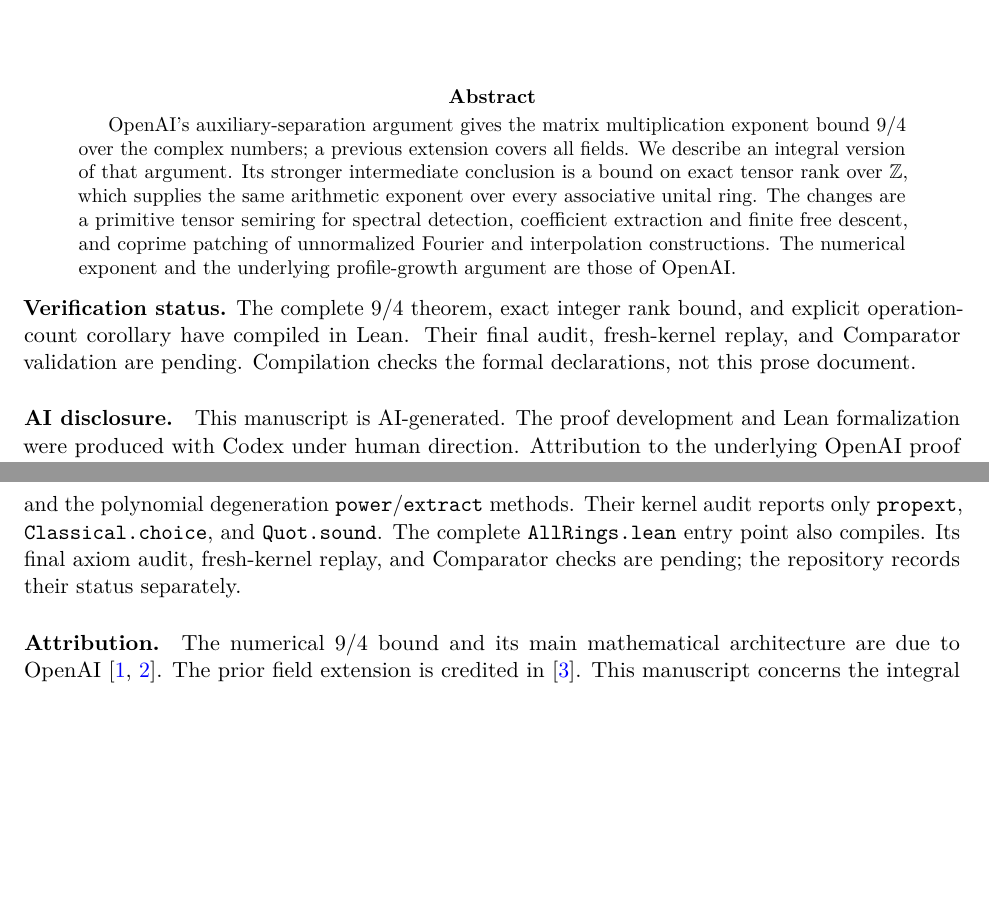
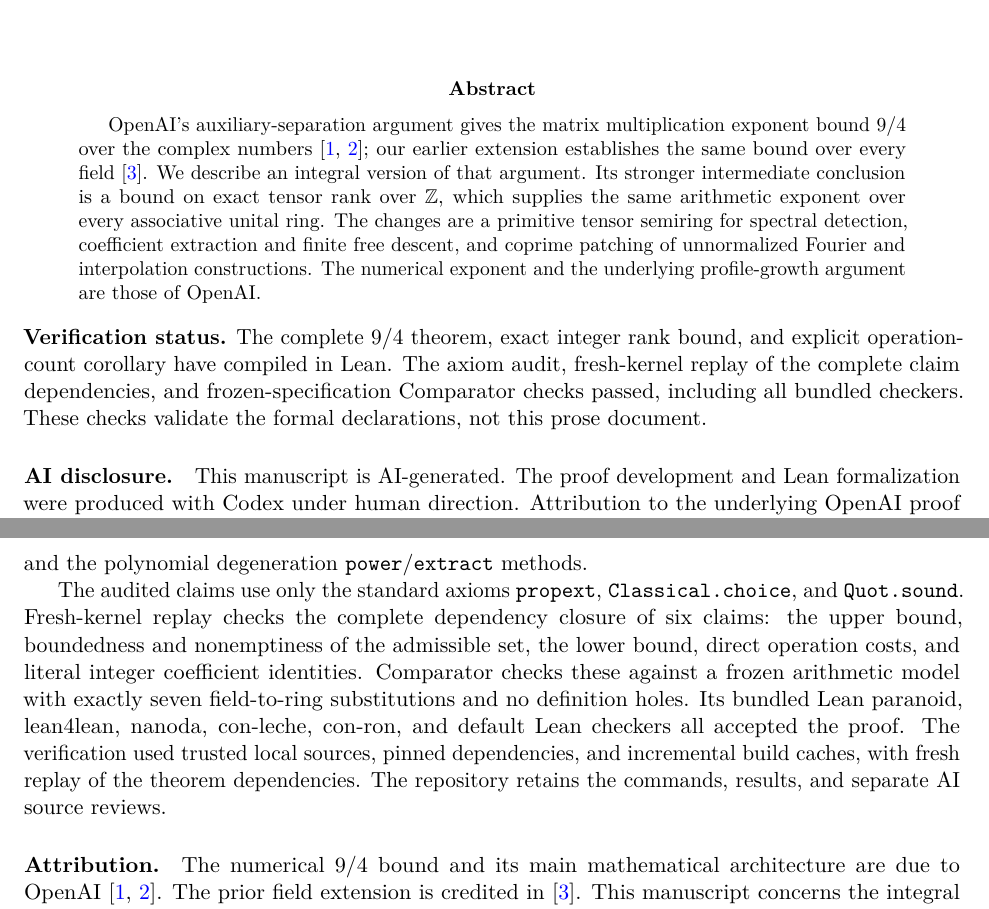
Before and after one commit to selanavot/omega_le_nine_quarters_all_rings, a LaTeX paper (paper/paper.tex): two parts of pages 1 and 6 of 6, joined at a grey line, cut so that both start at the same text, the shorter picture padded with empty space. Compiled offline with pdfLaTeX.

Commit message:
Cite the all-fields extension beside the original complex result

```diff
--- a/paper/paper.tex
+++ b/paper/paper.tex
@@ -30,8 +30,9 @@
 
 \begin{abstract}
 OpenAI's auxiliary-separation argument gives the matrix multiplication
-exponent bound $9/4$ over the complex numbers; a previous extension covers
-all fields. We describe an integral version of that argument. Its stronger
+exponent bound $9/4$ over the complex numbers \cite{OAI,OAILean}; our earlier
+extension establishes the same bound over every field \cite{Fields}.
+We describe an integral version of that argument. Its stronger
 intermediate conclusion is a bound on exact tensor rank over $\Z$, which
 supplies the same arithmetic exponent over every associative unital ring.
 The changes are a primitive tensor semiring for spectral detection,
@@ -42,8 +43,9 @@
 
 \noindent\textbf{Verification status.} The complete $9/4$ theorem, exact
 integer rank bound, and explicit operation-count corollary have compiled in
-Lean. Their final audit, fresh-kernel replay, and Comparator validation are
-pending. Compilation checks the formal declarations, not this prose document.
+Lean. The axiom audit, fresh-kernel replay of the complete claim dependencies,
+and frozen-specification Comparator checks passed, including all bundled
+checkers. These checks validate the formal declarations, not this prose document.
 
 \paragraph{AI disclosure.}
 This manuscript is AI-generated. The proof development and Lean
@@ -376,11 +378,18 @@
 exists\_prime\_clearing\_convolution
 \end{quote}
 and the polynomial degeneration \texttt{power}/\texttt{extract} methods.
-Their kernel audit
-reports only \texttt{propext}, \texttt{Classical.choice}, and
-\texttt{Quot.sound}. The complete \texttt{AllRings.lean} entry point also
-compiles. Its final axiom audit, fresh-kernel replay, and Comparator checks
-are pending; the repository records their status separately.
+
+The audited claims use only the standard axioms \texttt{propext},
+\texttt{Classical.choice}, and \texttt{Quot.sound}. Fresh-kernel replay checks
+the complete dependency closure of six claims: the upper bound, boundedness
+and nonemptiness of the admissible set, the lower bound, direct operation
+costs, and literal integer coefficient identities. Comparator checks these
+against a frozen arithmetic model with exactly seven field-to-ring
+substitutions and no definition holes. Its bundled Lean paranoid, lean4lean,
+nanoda, con-leche, con-ron, and default Lean checkers all accepted the proof.
+The verification used trusted local sources, pinned dependencies, and
+incremental build caches, with fresh replay of the theorem dependencies.
+The repository retains the commands, results, and separate AI source reviews.
 
 \paragraph{Attribution.}
 The numerical $9/4$ bound and its main mathematical architecture are due
```
Also changed, not shown: README.md, paper/paper.pdf.
